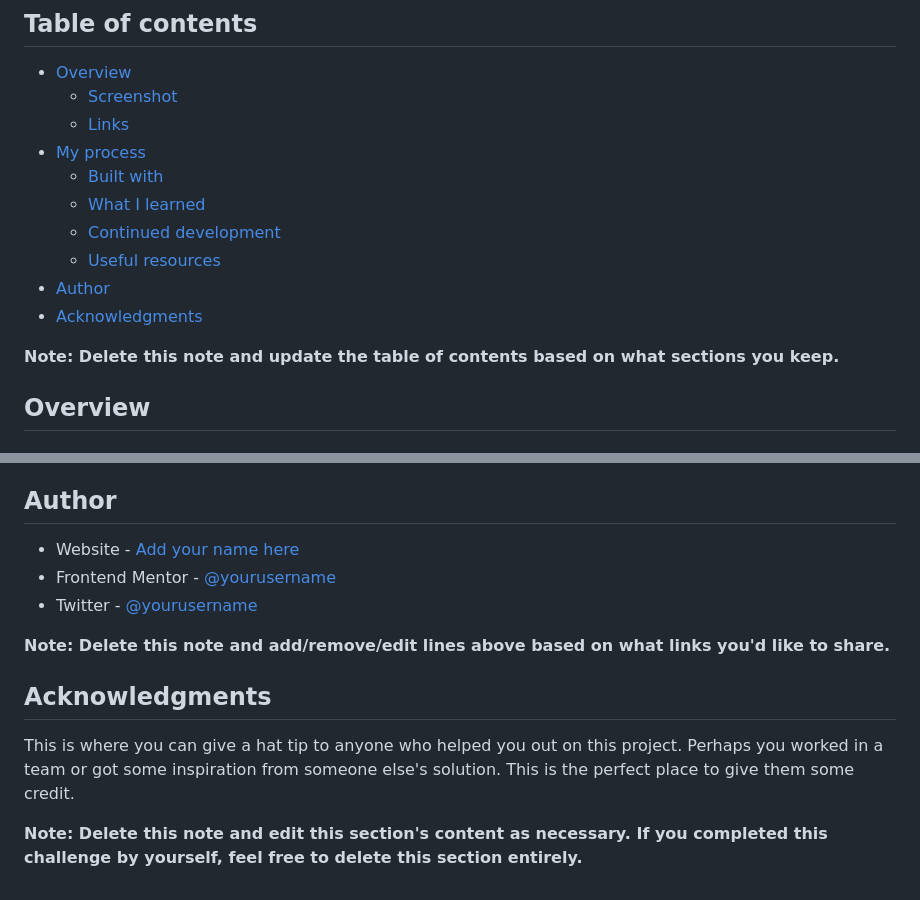
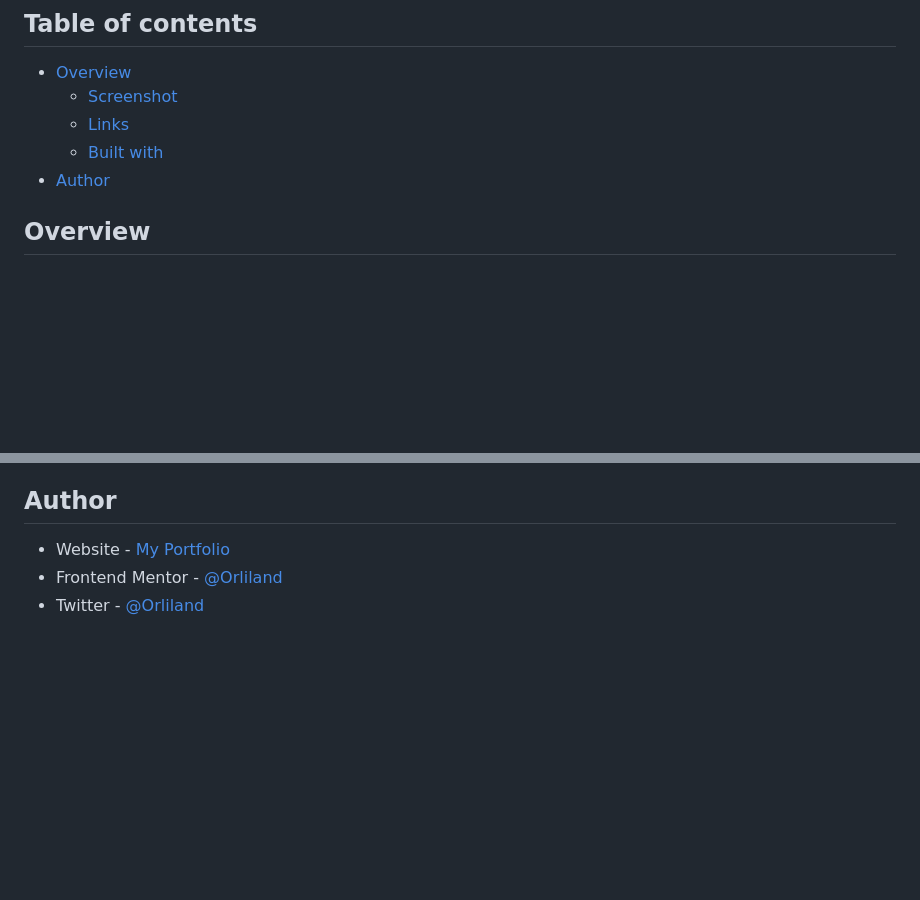
Before and after one commit to Orliland/qr-code-component-main, a Markdown page: README.md, 2 parts joined by grey strips. Rendered like a GitHub page; blank space fills up the shorter version.

```diff
--- a/README.md
+++ b/README.md
@@ -7,15 +7,8 @@ This is a solution to the [QR code component challenge on Frontend Mentor](https
 - [Overview](#overview)
   - [Screenshot](#screenshot)
   - [Links](#links)
-- [My process](#my-process)
   - [Built with](#built-with)
-  - [What I learned](#what-i-learned)
-  - [Continued development](#continued-development)
-  - [Useful resources](#useful-resources)
 - [Author](#author)
-- [Acknowledgments](#acknowledgments)
-
-**Note: Delete this note and update the table of contents based on what sections you keep.**
 
 ## Overview
 
@@ -90,14 +35,6 @@ Use this section to outline areas that you want to continue focusing on in futur
 
 ## Author
 
-- Website - [Add your name here](https://www.your-site.com)
-- Frontend Mentor - [@yourusername](https://www.frontendmentor.io/profile/yourusername)
-- Twitter - [@yourusername](https://www.twitter.com/yourusername)
-
-**Note: Delete this note and add/remove/edit lines above based on what links you'd like to share.**
-
-## Acknowledgments
-
-This is where you can give a hat tip to anyone who helped you out on this project. Perhaps you worked in a team or got some inspiration from someone else's solution. This is the perfect place to give them some credit.
-
-**Note: Delete this note and edit this section's content as necessary. If you completed this challenge by yourself, feel free to delete this section entirely.**
+- Website - [My Portfolio](https://orli.land)
+- Frontend Mentor - [@Orliland](https://www.frontendmentor.io/profile/Orliland)
+- Twitter - [@Orliland](https://www.twitter.com/Orliland)
```
Also changed, not shown: other parts of README.md (+6 -54 lines), images/result-desktop.png (added), images/result-mobile.png (added).
